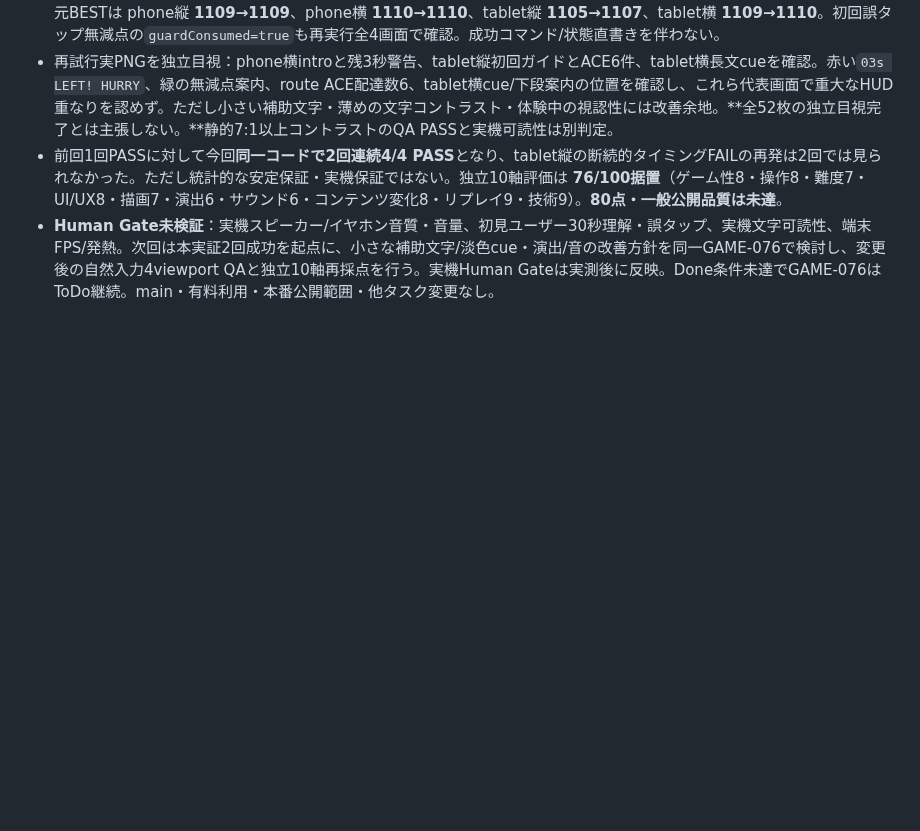
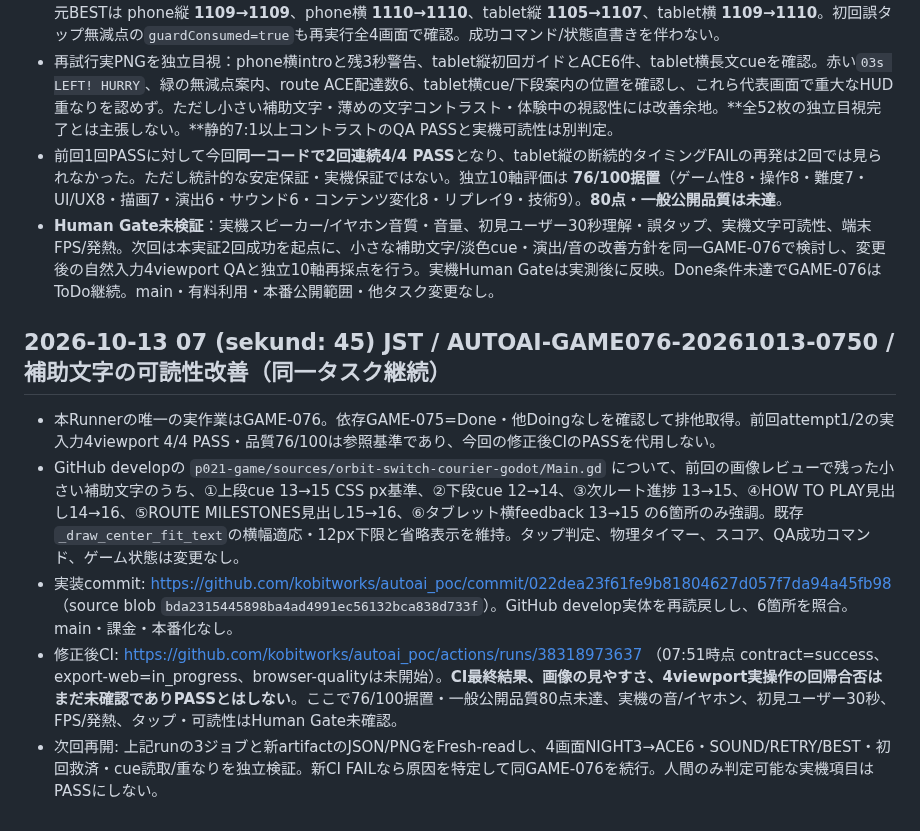
Before and after one commit to kobitworks/autoai_poc, a Markdown page: p021-game/docs/game-g030-upper-routes-game-076-2026-10-12.md, the part around the change. Drawn GitHub-style; blank space fills up the shorter version.

Commit message:
P021 GAME-076: document limited HUD legibility improvement and pending CI

```diff
--- a/p021-game/docs/game-g030-upper-routes-game-076-2026-10-12.md
+++ b/p021-game/docs/game-g030-upper-routes-game-076-2026-10-12.md
@@ -616,3 +616,12 @@ GAME-075の74/100に対し、上位2ルート実入力証跡による難度/変
 - 再試行実PNGを独立目視：phone横introと残3秒警告、tablet縦初回ガイドとACE6件、tablet横長文cueを確認。赤い`03s LEFT! HURRY`、緑の無減点案内、route ACE配達数6、tablet横cue/下段案内の位置を確認し、これら代表画面で重大なHUD重なりを認めず。ただし小さい補助文字・薄めの文字コントラスト・体験中の視認性には改善余地。**全52枚の独立目視完了とは主張しない。**静的7:1以上コントラストのQA PASSと実機可読性は別判定。
 - 前回1回PASSに対して今回**同一コードで2回連続4/4 PASS**となり、tablet縦の断続的タイミングFAILの再発は2回では見られなかった。ただし統計的な安定保証・実機保証ではない。独立10軸評価は **76/100据置**（ゲーム性8・操作8・難度7・UI/UX8・描画7・演出6・サウンド6・コンテンツ変化8・リプレイ9・技術9）。**80点・一般公開品質は未達**。
 - **Human Gate未検証**：実機スピーカー/イヤホン音質・音量、初見ユーザー30秒理解・誤タップ、実機文字可読性、端末FPS/発熱。次回は本実証2回成功を起点に、小さな補助文字/淡色cue・演出/音の改善方針を同一GAME-076で検討し、変更後の自然入力4viewport QAと独立10軸再採点を行う。実機Human Gateは実測後に反映。Done条件未達でGAME-076はToDo継続。main・有料利用・本番公開範囲・他タスク変更なし。
+
+
+## 2026-10-13 07 (sekund: 45) JST / AUTOAI-GAME076-20261013-0750 / 補助文字の可読性改善（同一タスク継続）
+
+- 本Runnerの唯一の実作業はGAME-076。依存GAME-075=Done・他Doingなしを確認して排他取得。前回attempt1/2の実入力4viewport 4/4 PASS・品質76/100は参照基準であり、今回の修正後CIのPASSを代用しない。
+- GitHub developの `p021-game/sources/orbit-switch-courier-godot/Main.gd` について、前回の画像レビューで残った小さい補助文字のうち、①上段cue 13→15 CSS px基準、②下段cue 12→14、③次ルート進捗 13→15、④HOW TO PLAY見出し14→16、⑤ROUTE MILESTONES見出し15→16、⑥タブレット横feedback 13→15 の6箇所のみ強調。既存`_draw_center_fit_text`の横幅適応・12px下限と省略表示を維持。タップ判定、物理タイマー、スコア、QA成功コマンド、ゲーム状態は変更なし。
+- 実装commit: https://github.com/kobitworks/autoai_poc/commit/022dea23f61fe9b81804627d057f7da94a45fb98 （source blob `bda2315445898ba4ad4991ec56132bca838d733f`）。GitHub develop実体を再読戻しし、6箇所を照合。main・課金・本番化なし。
+- 修正後CI: https://github.com/kobitworks/autoai_poc/actions/runs/38318973637 （07:51時点 contract=success、export-web=in_progress、browser-qualityは未開始）。**CI最終結果、画像の見やすさ、4viewport実操作の回帰合否はまだ未確認でありPASSとはしない**。ここで76/100据置・一般公開品質80点未達、実機の音/イヤホン、初見ユーザー30秒、FPS/発熱、タップ・可読性はHuman Gate未確認。
+- 次回再開: 上記runの3ジョブと新artifactのJSON/PNGをFresh-readし、4画面NIGHT3→ACE6・SOUND/RETRY/BEST・初回救済・cue読取/重なりを独立検証。新CI FAILなら原因を特定して同GAME-076を続行。人間のみ判定可能な実機項目はPASSにしない。
```
